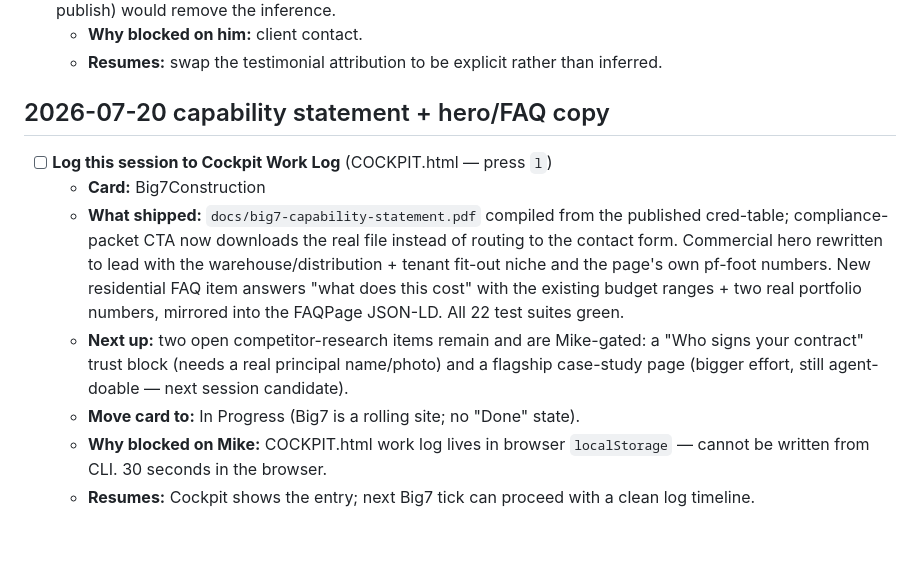
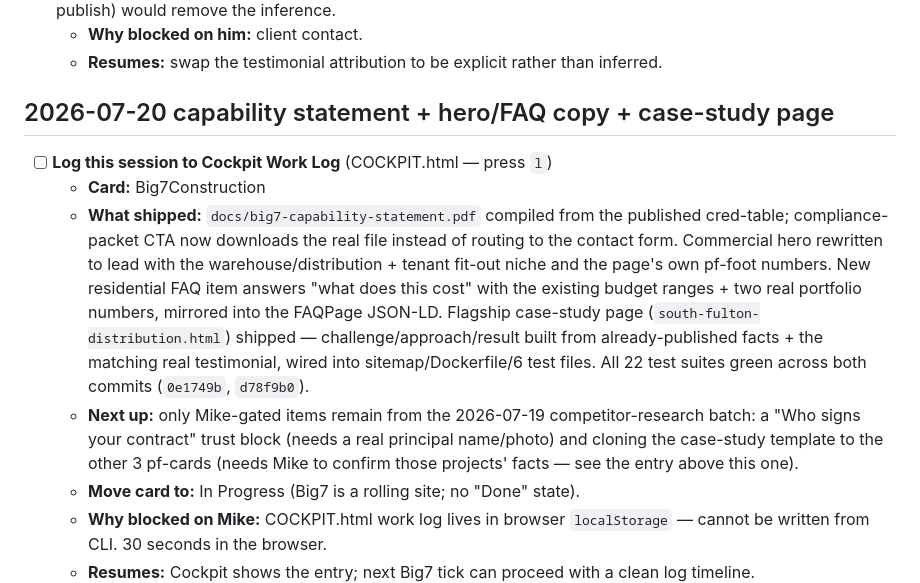
Before and after one commit to murillomartinezmichael/Big7ConstructionWebSite, a Markdown page: PENDING_MANUAL.md, the part around the change. Drawn GitHub-style; blank space fills up the shorter version.

Commit message:
docs: fold case-study page into the Cockpit Work Log queue entry
Co-Authored-By: Claude Sonnet 5 <noreply@anthropic.com>
Claude-Session: https://claude.ai/code/session_01VVs7vrgFWZVxCz7PC4Qzap

```diff
--- a/PENDING_MANUAL.md
+++ b/PENDING_MANUAL.md
@@ -32,7 +32,7 @@ checkbox so it clears with a stroke.
   - **Resumes:** swap the testimonial attribution to be explicit rather
     than inferred.
 
-## 2026-07-20 capability statement + hero/FAQ copy
+## 2026-07-20 capability statement + hero/FAQ copy + case-study page
 
 - [ ] **Log this session to Cockpit Work Log** (COCKPIT.html — press `l`)
   - **Card:** Big7Construction
@@ -42,11 +42,16 @@ checkbox so it clears with a stroke.
     to lead with the warehouse/distribution + tenant fit-out niche and the
     page's own pf-foot numbers. New residential FAQ item answers "what
     does this cost" with the existing budget ranges + two real portfolio
-    numbers, mirrored into the FAQPage JSON-LD. All 22 test suites green.
-  - **Next up:** two open competitor-research items remain and are
-    Mike-gated: a "Who signs your contract" trust block (needs a real
-    principal name/photo) and a flagship case-study page (bigger effort,
-    still agent-doable — next session candidate).
+    numbers, mirrored into the FAQPage JSON-LD. Flagship case-study page
+    (`south-fulton-distribution.html`) shipped — challenge/approach/result
+    built from already-published facts + the matching real testimonial,
+    wired into sitemap/Dockerfile/6 test files. All 22 test suites green
+    across both commits (`0e1749b`, `d78f9b0`).
+  - **Next up:** only Mike-gated items remain from the 2026-07-19
+    competitor-research batch: a "Who signs your contract" trust block
+    (needs a real principal name/photo) and cloning the case-study
+    template to the other 3 pf-cards (needs Mike to confirm those
+    projects' facts — see the entry above this one).
   - **Move card to:** In Progress (Big7 is a rolling site; no "Done" state).
   - **Why blocked on Mike:** COCKPIT.html work log lives in browser
     `localStorage` — cannot be written from CLI. 30 seconds in the browser.
```
